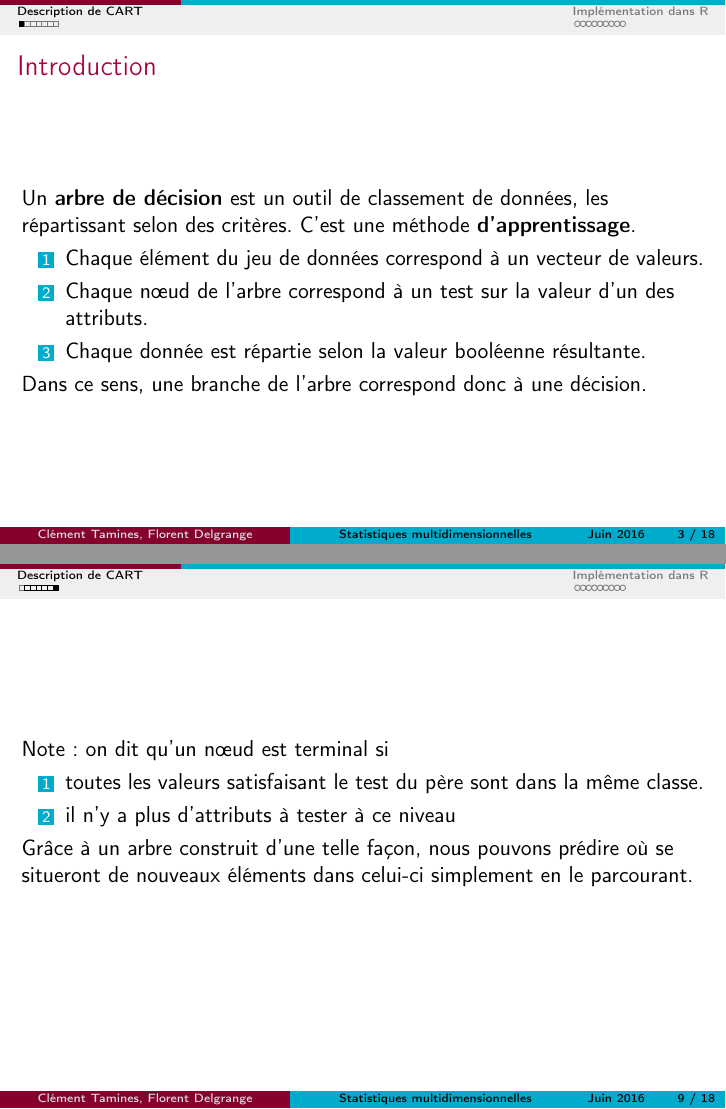
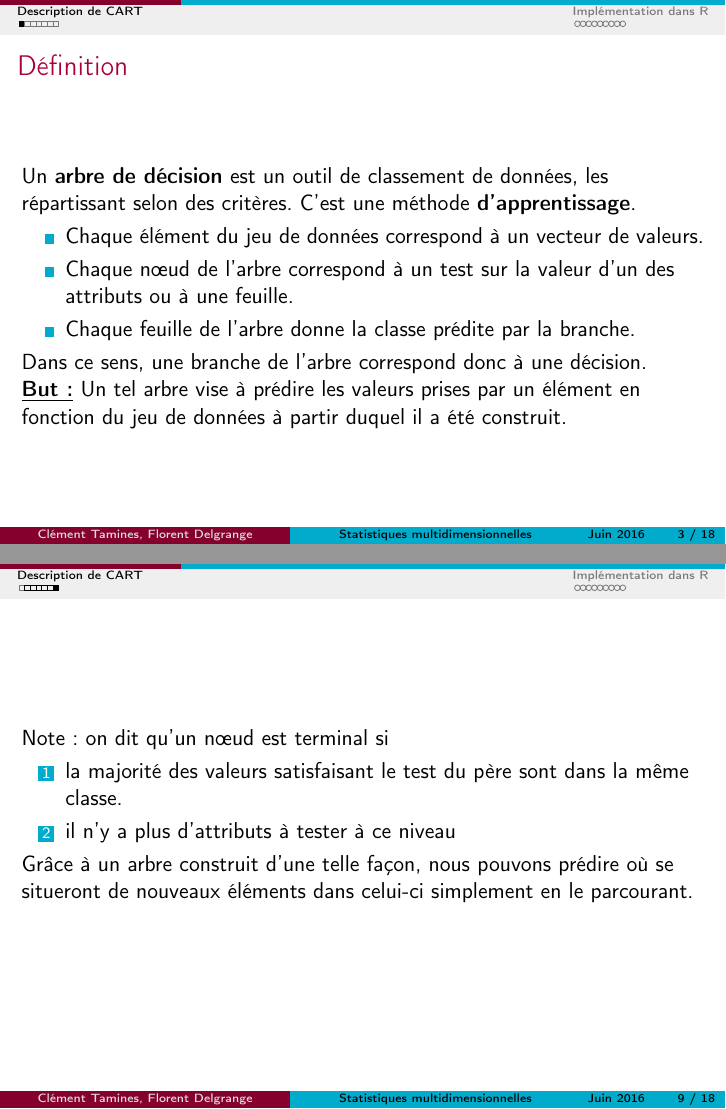
Before and after one commit to florentdelgrange/CART, LaTeX slides (beamer/CART.tex): pages 3 and 9 of 18, joined at a grey line. Compiled offline with pdfLaTeX.

Commit message:
frame definition with goal explanation added

```diff
--- a/beamer/CART.tex
+++ b/beamer/CART.tex
@@ -65,15 +65,19 @@
 \section{Description de CART}
 \subsection{Introduction}
 \begin{frame}
-\frametitle{Introduction}
+\frametitle{Définition}
 Un \textbf{arbre de décision} est un outil de classement de données, les répartissant selon des critères. C'est une méthode \textbf{d'apprentissage}.
-\begin{enumerate}
+\begin{itemize}
 \item Chaque élément du jeu de données correspond à un vecteur de valeurs.
-\item Chaque nœud de l'arbre correspond à un test sur la valeur d'un des attributs.
-\item Chaque donnée est répartie selon la valeur booléenne résultante.
-\end{enumerate}
-Dans ce sens, une branche de l'arbre correspond donc à une décision.
+\item Chaque nœud de l'arbre correspond à un test sur la valeur d'un des attributs ou à une feuille.
+\item Chaque feuille de l'arbre donne la classe prédite par la branche.
+\end{itemize}
+Dans ce sens, une branche de l'arbre correspond donc à une décision.\\
+
+\underline{\textbf{But :}} Un tel arbre vise à prédire les valeurs prises par un élément en fonction du jeu de données à partir duquel il a été construit.
+
 \end{frame}
+
 
 \subsection{Algorithme de construction le l'arbre CART}
 \begin{frame}
@@ -145,7 +149,7 @@ $noeud$ $\leftarrow$ arbre$_{racine}$ \\
 \begin{frame}
 Note : on dit qu'un nœud est terminal si
 \begin{enumerate}
-\item toutes les valeurs satisfaisant le test du père sont dans la même classe.
+\item la majorité des valeurs satisfaisant le test du père sont dans la même classe.
 \item il n'y a plus d'attributs à tester à ce niveau
 \end{enumerate}
 
```
Also changed, not shown: beamer/CART.tex (2 more changed lines).
